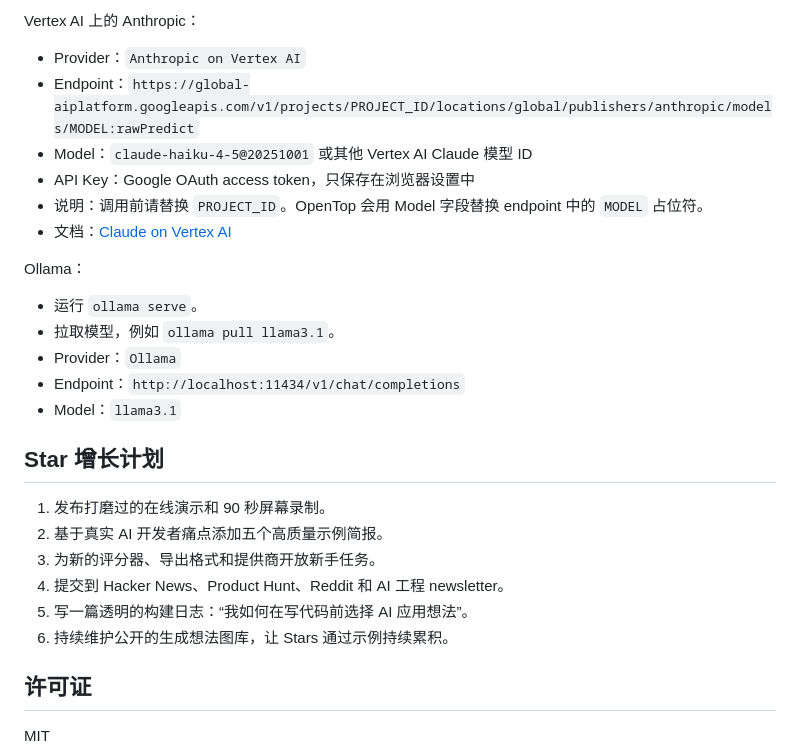
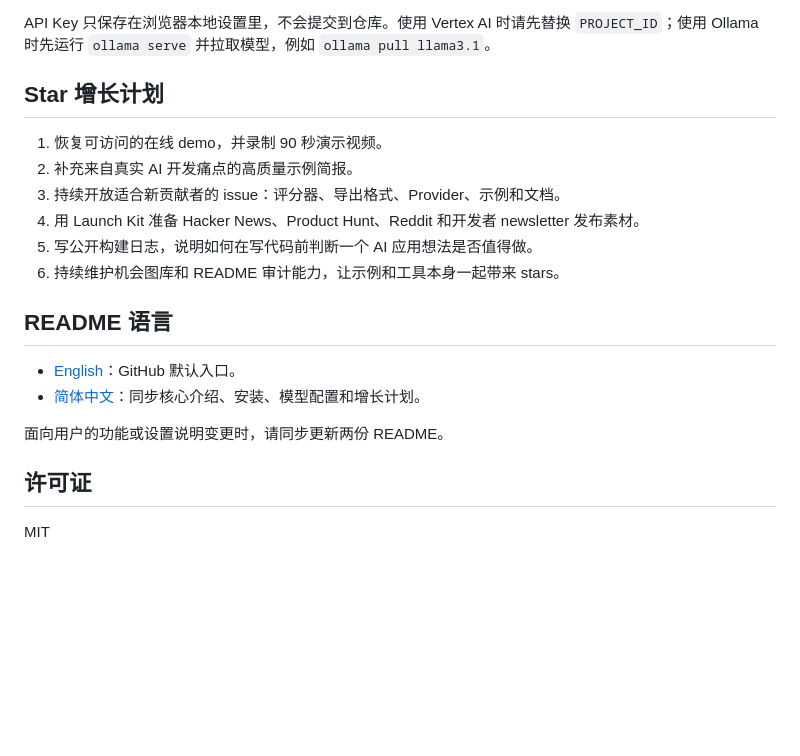
Before and after one commit to dhb118/opentop, a Markdown page: README.zh-CN.md, the part around one of its changes. Drawn GitHub-style; blank space fills up the shorter version.

Commit message:
Clarify Chinese README positioning

```diff
--- a/README.zh-CN.md
+++ b/README.zh-CN.md
@@ -116,28 +82,20 @@ Amazon Bedrock 上的 Anthropic：
-Vertex AI 上的 Anthropic：
-
-- Provider：`Anthropic on Vertex AI`
-- Endpoint：`https://global-aiplatform.googleapis.com/v1/projects/PROJECT_ID/locations/global/publishers/anthropic/models/MODEL:rawPredict`
-- Model：`claude-haiku-4-5@20251001` 或其他 Vertex AI Claude 模型 ID
-- API Key：Google OAuth access token，只保存在浏览器设置中
-- 说明：调用前请替换 `PROJECT_ID`。OpenTop 会用 Model 字段替换 endpoint 中的 `MODEL` 占位符。
-- 文档：[Claude on Vertex AI](https://docs.cloud.google.com/gemini-enterprise-agent-platform/models/partner-models/claude/use-claude)
-
-Ollama：
-
-- 运行 `ollama serve`。
-- 拉取模型，例如 `ollama pull llama3.1`。
-- Provider：`Ollama`
-- Endpoint：`http://localhost:11434/v1/chat/completions`
-- Model：`llama3.1`
+API Key 只保存在浏览器本地设置里，不会提交到仓库。使用 Vertex AI 时请先替换 `PROJECT_ID`；使用 Ollama 时先运行 `ollama serve` 并拉取模型，例如 `ollama pull llama3.1`。
 
 ## Star 增长计划
 
-1. 发布打磨过的在线演示和 90 秒屏幕录制。
-2. 基于真实 AI 开发者痛点添加五个高质量示例简报。
-3. 为新的评分器、导出格式和提供商开放新手任务。
-4. 提交到 Hacker News、Product Hunt、Reddit 和 AI 工程 newsletter。
-5. 写一篇透明的构建日志：“我如何在写代码前选择 AI 应用想法”。
-6. 持续维护公开的生成想法图库，让 Stars 通过示例持续累积。
+1. 恢复可访问的在线 demo，并录制 90 秒演示视频。
+2. 补充来自真实 AI 开发痛点的高质量示例简报。
+3. 持续开放适合新贡献者的 issue：评分器、导出格式、Provider、示例和文档。
+4. 用 Launch Kit 准备 Hacker News、Product Hunt、Reddit 和开发者 newsletter 发布素材。
+5. 写公开构建日志，说明如何在写代码前判断一个 AI 应用想法是否值得做。
+6. 持续维护机会图库和 README 审计能力，让示例和工具本身一起带来 stars。
+
+## README 语言
+
+- [English](README.md)：GitHub 默认入口。
+- [简体中文](README.zh-CN.md)：同步核心介绍、安装、模型配置和增长计划。
+
+面向用户的功能或设置说明变更时，请同步更新两份 README。
 
 ## 许可证
 
```
Also changed, not shown: other parts of README.zh-CN.md (+31 -65 lines).
